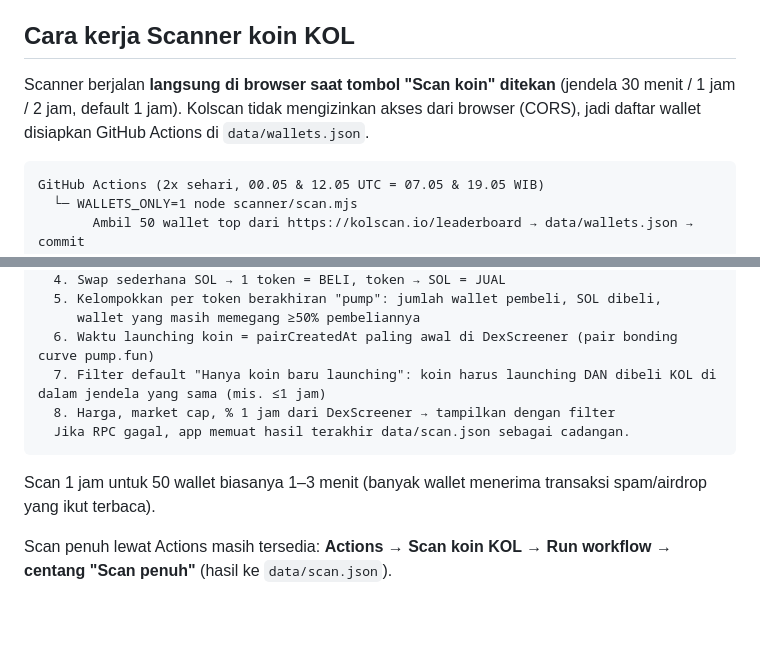
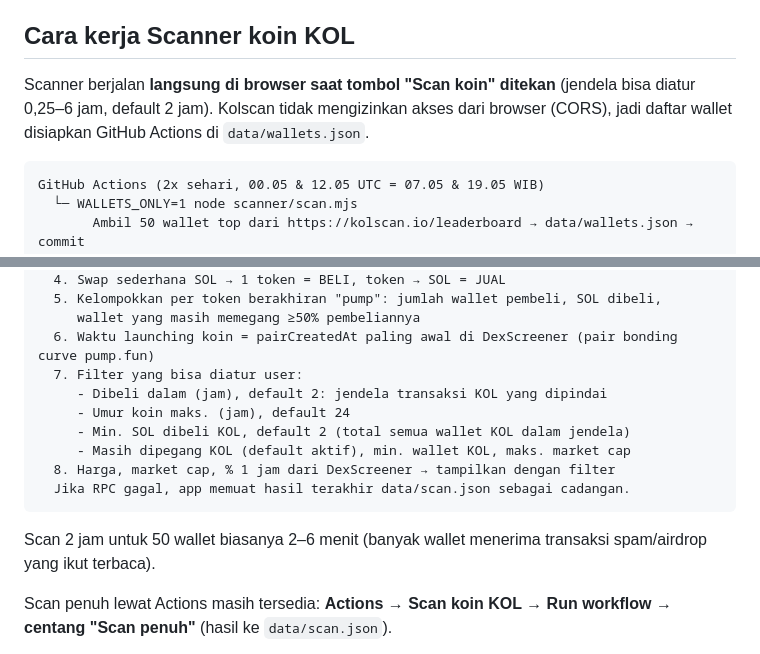
Before and after one commit to sagaevans/Naszcan, a Markdown page: README.md, 2 parts joined by grey strips. Rendered like a GitHub page; blank space fills up the shorter version.

Commit message:
Scanner: input umur koin, min SOL KOL, jendela jam

````diff
--- a/README.md
+++ b/README.md
@@ -59,7 +59,7 @@ Semua berjalan **100% di browser** (HTML + CSS + JavaScript murni, tanpa server,
 Jika API membalas `429 Too Many Requests`, app otomatis memperlambat refresh ke 30 detik lalu mencoba lagi.
 
 ## Cara kerja Scanner koin KOL
-Scanner berjalan **langsung di browser saat tombol "Scan koin" ditekan** (jendela 30 menit / 1 jam / 2 jam, default 1 jam). Kolscan tidak mengizinkan akses dari browser (CORS), jadi daftar wallet disiapkan GitHub Actions di `data/wallets.json`.
+Scanner berjalan **langsung di browser saat tombol "Scan koin" ditekan** (jendela bisa diatur 0,25–6 jam, default 2 jam). Kolscan tidak mengizinkan akses dari browser (CORS), jadi daftar wallet disiapkan GitHub Actions di `data/wallets.json`.
 
 ```
 GitHub Actions (2x sehari, 00.05 & 12.05 UTC = 07.05 & 19.05 WIB)
@@ -74,12 +74,16 @@ App (tombol "Scan koin", bisa dihentikan dengan "Berhenti")
   5. Kelompokkan per token berakhiran "pump": jumlah wallet pembeli, SOL dibeli,
      wallet yang masih memegang ≥50% pembeliannya
   6. Waktu launching koin = pairCreatedAt paling awal di DexScreener (pair bonding curve pump.fun)
-  7. Filter default "Hanya koin baru launching": koin harus launching DAN dibeli KOL di dalam jendela yang sama (mis. ≤1 jam)
+  7. Filter yang bisa diatur user:
+     - Dibeli dalam (jam), default 2: jendela transaksi KOL yang dipindai
+     - Umur koin maks. (jam), default 24
+     - Min. SOL dibeli KOL, default 2 (total semua wallet KOL dalam jendela)
+     - Masih dipegang KOL (default aktif), min. wallet KOL, maks. market cap
   8. Harga, market cap, % 1 jam dari DexScreener → tampilkan dengan filter
   Jika RPC gagal, app memuat hasil terakhir data/scan.json sebagai cadangan.
 ```
 
-Scan 1 jam untuk 50 wallet biasanya 1–3 menit (banyak wallet menerima transaksi spam/airdrop yang ikut terbaca).
+Scan 2 jam untuk 50 wallet biasanya 2–6 menit (banyak wallet menerima transaksi spam/airdrop yang ikut terbaca).
 
 Scan penuh lewat Actions masih tersedia: **Actions → Scan koin KOL → Run workflow → centang "Scan penuh"** (hasil ke `data/scan.json`).
 
````
